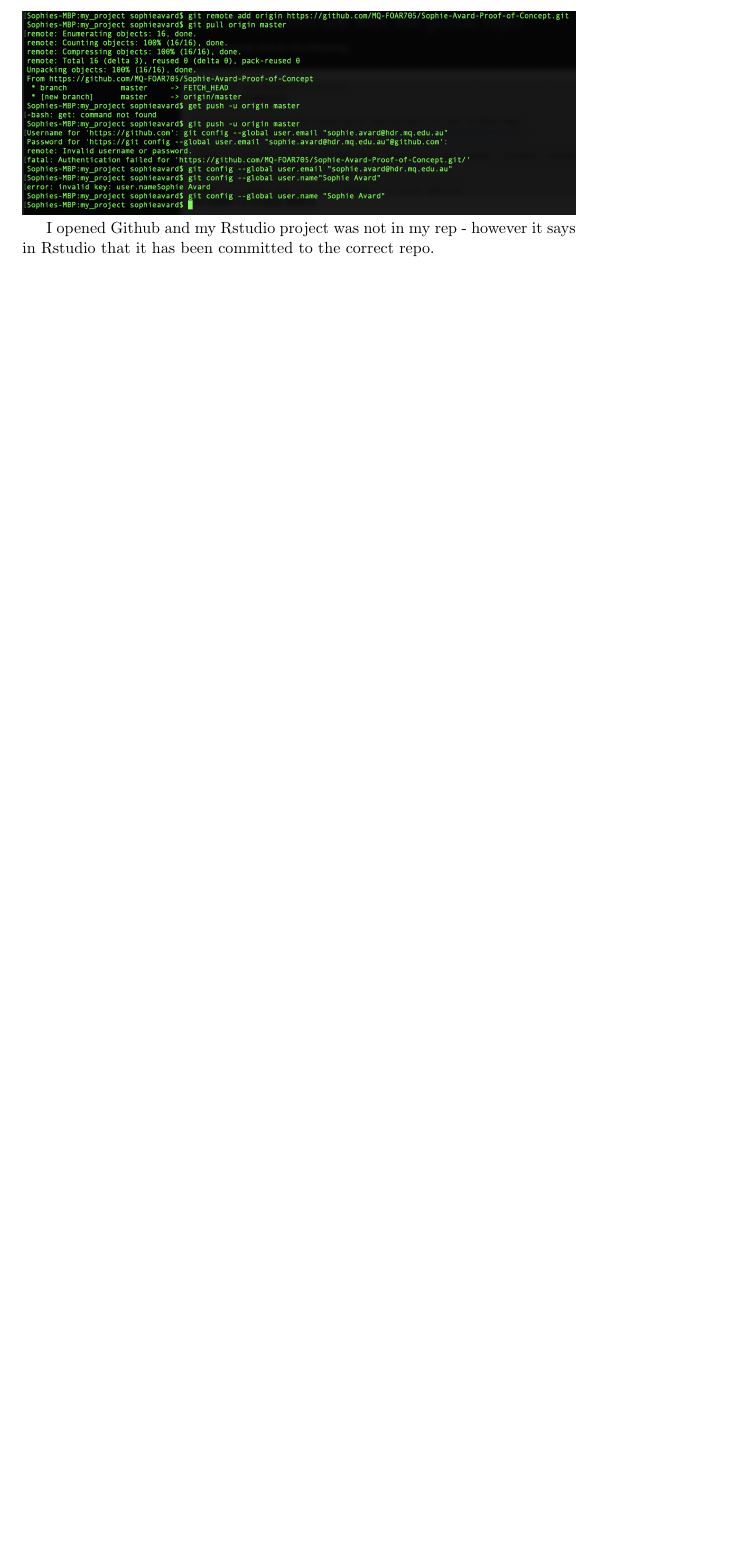
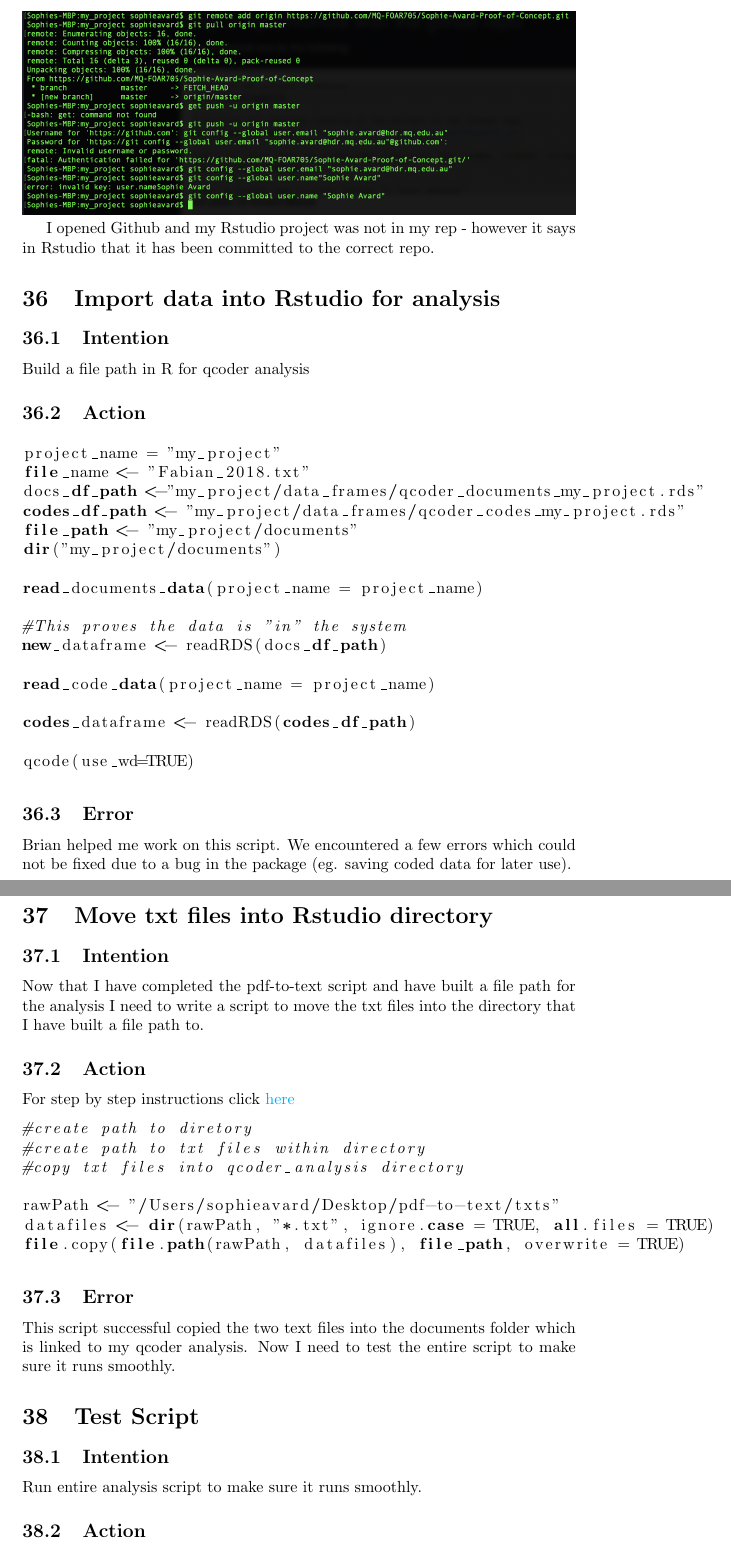
Before and after one commit to MQ-FOAR705/Learning-Journal-Week-9-13, a LaTeX document (main.tex): part of page 27 of 27 before the commit and two parts of pages 27 and 28 of 29 after it, the two joined at a grey line, cut so that both start at the same text, the shorter picture padded with empty space. Compiled offline with pdfLaTeX.

Commit message:
Test script
Ran full analysis script in R. IT WAS SUCCESSFUL. The script copied files in my pdf-to-text directory and put them in the analysis directory. It then built a path between Rstudio and this directory in order to conduct manual coding

```diff
--- a/main.tex
+++ b/main.tex
@@ -639,5 +639,57 @@ git config --global user.name "Sophie Avard"
 
 I opened Github and my Rstudio project was not in my rep - however it says in Rstudio that it has been committed to the correct repo.
 
+\section{Import data into Rstudio for analysis}
+\subsection{Intention}
+Build a file path in R for qcoder analysis
+
+\subsection{Action}
+\begin{lstlisting}[language=R]
+project_name = "my_project"
+file_name <- "Fabian_2018.txt"
+docs_df_path <-"my_project/data_frames/qcoder_documents_my_project.rds"
+codes_df_path <- "my_project/data_frames/qcoder_codes_my_project.rds"
+file_path <- "my_project/documents"
+dir("my_project/documents")
+
+read_documents_data(project_name = project_name)
+
+#This proves the data is "in" the system
+new_dataframe <- readRDS(docs_df_path)
+
+read_code_data(project_name = project_name)
+
+codes_dataframe <- readRDS(codes_df_path)
+
+qcode(use_wd=TRUE)
+
+\end{lstlisting}
+
+\subsection{Error}
+Brian helped me work on this script. We encountered a few errors which could not be fixed due to a bug in the package (eg. saving coded data for later use).
 
 
+\section{Move txt files into Rstudio directory}
+\subsection{Intention}
+Now that I have completed the pdf-to-text script and have built a file path for the analysis I need to write a script to move the txt files into the directory that I have built a file path to.
+
+\subsection{Action}
+For step by step instructions click \href{https://stackoverflow.com/questions/49593823/r-file-copy-function}{here}
+\begin{lstlisting}[language=R]
+#create path to diretory
+#create path to txt files within directory
+#copy txt files into qcoder_analysis directory
+
+rawPath <- "/Users/sophieavard/Desktop/pdf-to-text/txts"
+datafiles <- dir(rawPath, "*.txt", ignore.case = TRUE, all.files = TRUE)
+file.copy(file.path(rawPath, datafiles), file_path, overwrite = TRUE)
+\end{lstlisting}
+
+\subsection{Error}
+This script successful copied the two text files into the documents folder which is linked to my qcoder analysis. Now I need to test the entire script to make sure it runs smoothly.
+
+\section{Test Script}
+\subsection{Intention}
+Run entire analysis script to make sure it runs smoothly.
+
+\subsection{Action}
```
Also changed, not shown: main.tex (42 more changed lines).
